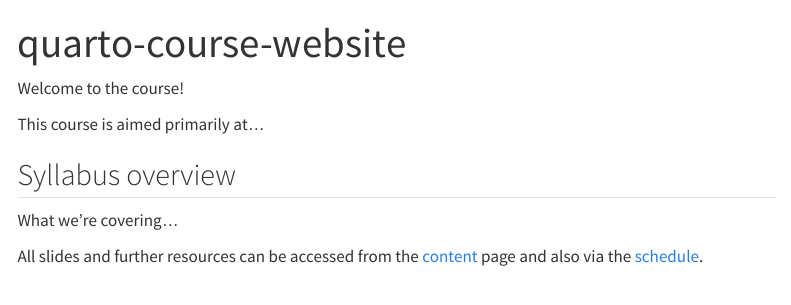
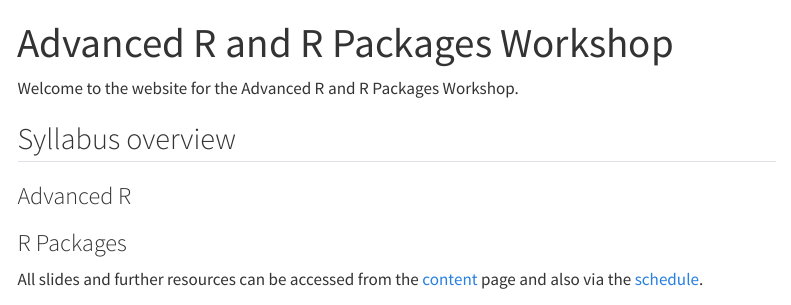
Before and after one commit to Warwick-Stats-Resources/advanced-r-packages, a Quarto document (index.qmd): the page in a window 1100 px wide, from its top. Rendered offline with R 4.5, knitr and Pandoc in place of Quarto, with nearby package versions; menus at the side of the page are left out.

Commit message:
Add course info to index

```diff
--- a/index.qmd
+++ b/index.qmd
@@ -1,14 +1,14 @@
 ---
-title: "quarto-course-website"
+title: "Advanced R and R Packages Workshop"
 ---
 
-Welcome to the course!
-
-This course is aimed primarily at...
+Welcome to the website for the Advanced R and R Packages Workshop.
 
 ## Syllabus overview
 
-What we're covering...
+### Advanced R
+
+### R Packages
 
 All slides and further resources can be accessed from the [content](content.qmd) page and also via the [schedule](schedule.qmd).
 
```
Also changed, not shown: index.qmd (10 more changed lines).
